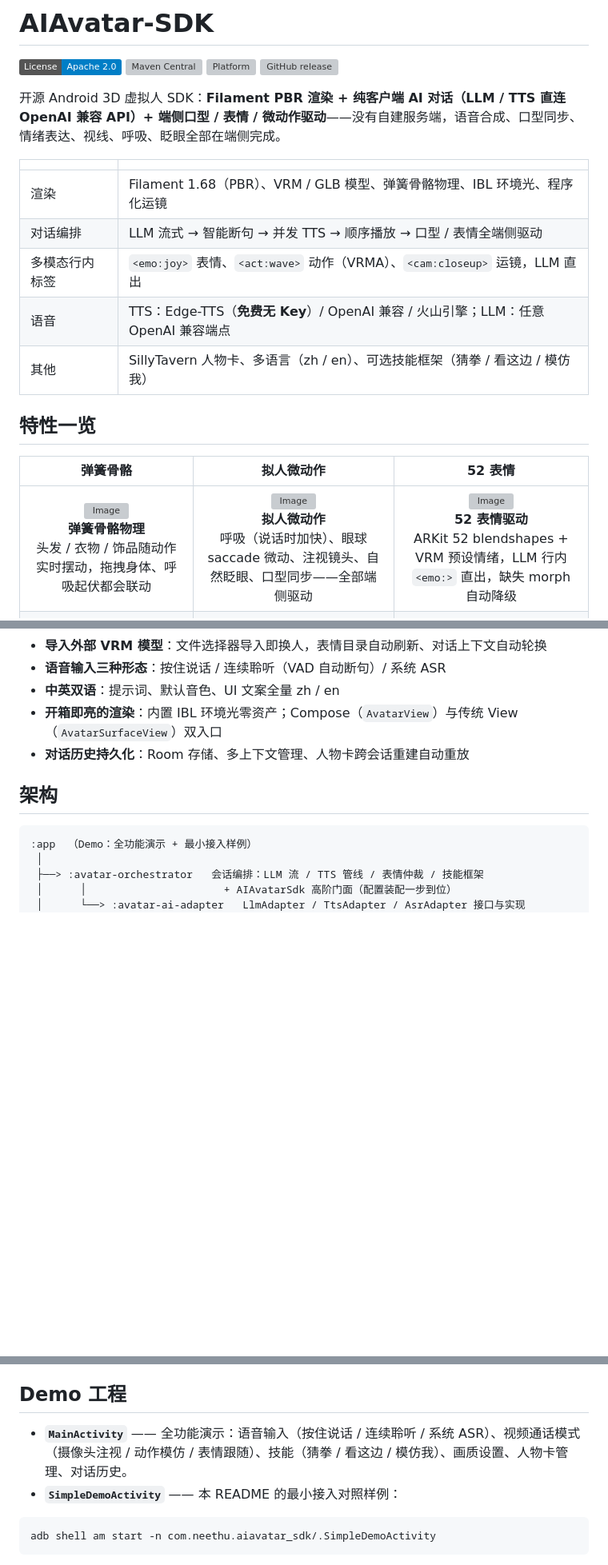
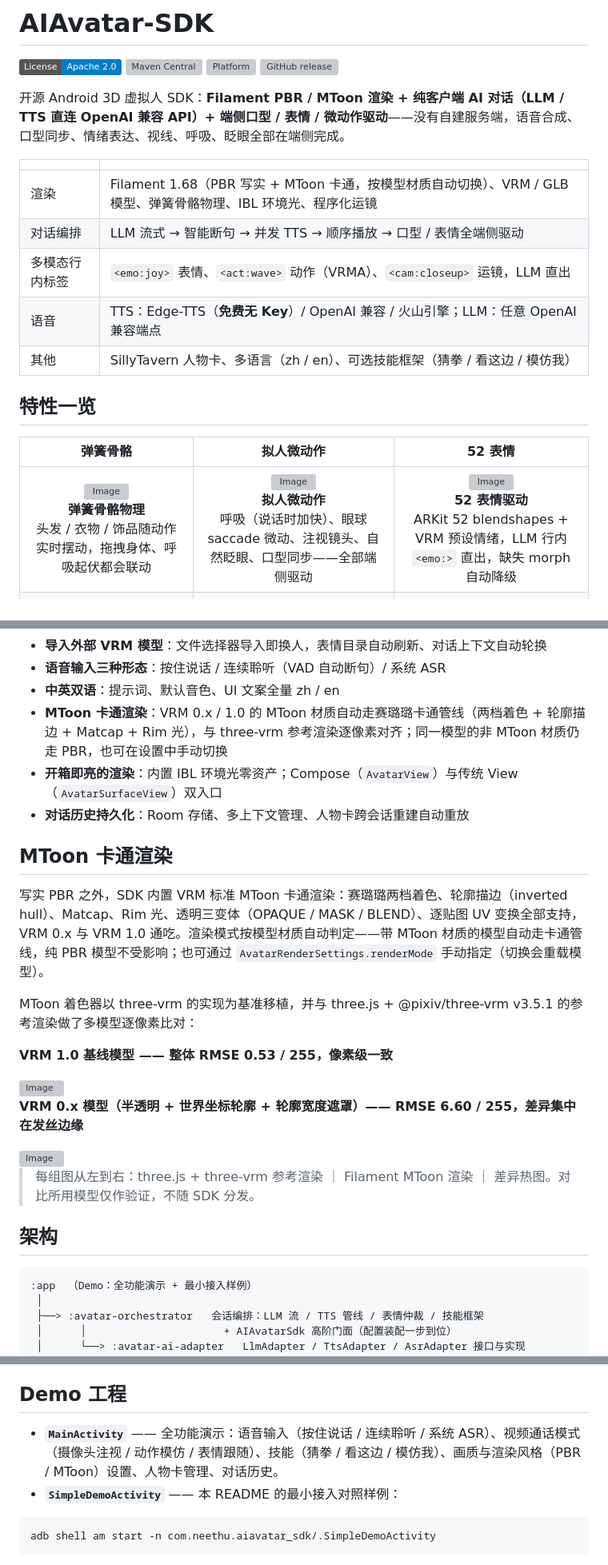
Before and after one commit to hufeiya/AIAvatar-SDK, a Markdown page: README.md, 3 parts joined by grey strips. Shown at 80% size. GitHub-like rendering; badges without logos; blank space fills up the shorter version; grey boxes are pictures that could not be loaded.

````diff
--- a/README.md
+++ b/README.md
@@ -10,11 +10,11 @@
 [![Platform](https://img.shields.io/badge/Platform-Android%2010%2B%20%2F%20API%2029%2B-green.svg?logo=android)](https://developer.android.com)
 [![GitHub release](https://img.shields.io/github/v/release/hufeiya/AIAvatar-SDK?logo=github)](https://github.com/hufeiya/AIAvatar-SDK/releases)
 
-开源 Android 3D 虚拟人 SDK：**Filament PBR 渲染 + 纯客户端 AI 对话（LLM / TTS 直连 OpenAI 兼容 API）+ 端侧口型 / 表情 / 微动作驱动**——没有自建服务端，语音合成、口型同步、情绪表达、视线、呼吸、眨眼全部在端侧完成。
+开源 Android 3D 虚拟人 SDK：**Filament PBR / MToon 渲染 + 纯客户端 AI 对话（LLM / TTS 直连 OpenAI 兼容 API）+ 端侧口型 / 表情 / 微动作驱动**——没有自建服务端，语音合成、口型同步、情绪表达、视线、呼吸、眨眼全部在端侧完成。
 
 | | |
 |---|---|
-| 渲染 | Filament 1.68（PBR）、VRM / GLB 模型、弹簧骨骼物理、IBL 环境光、程序化运镜 |
+| 渲染 | Filament 1.68（PBR 写实 + MToon 卡通，按模型材质自动切换）、VRM / GLB 模型、弹簧骨骼物理、IBL 环境光、程序化运镜 |
 | 对话编排 | LLM 流式 → 智能断句 → 并发 TTS → 顺序播放 → 口型 / 表情全端侧驱动 |
 | 多模态行内标签 | `<emo:joy>` 表情、`<act:wave>` 动作（VRMA）、`<cam:closeup>` 运镜，LLM 直出 |
 | 语音 | TTS：Edge-TTS（**免费无 Key**）/ OpenAI 兼容 / 火山引擎；LLM：任意 OpenAI 兼容端点 |
@@ -39,8 +39,25 @@
 - **导入外部 VRM 模型**：文件选择器导入即换人，表情目录自动刷新、对话上下文自动轮换
 - **语音输入三种形态**：按住说话 / 连续聆听（VAD 自动断句）/ 系统 ASR
 - **中英双语**：提示词、默认音色、UI 文案全量 zh / en
+- **MToon 卡通渲染**：VRM 0.x / 1.0 的 MToon 材质自动走赛璐璐卡通管线（两档着色 + 轮廓描边 + Matcap + Rim 光），与 three-vrm 参考渲染逐像素对齐；同一模型的非 MToon 材质仍走 PBR，也可在设置中手动切换
 - **开箱即亮的渲染**：内置 IBL 环境光零资产；Compose（`AvatarView`）与传统 View（`AvatarSurfaceView`）双入口
 - **对话历史持久化**：Room 存储、多上下文管理、人物卡跨会话重建自动重放
+
+## MToon 卡通渲染
+
+写实 PBR 之外，SDK 内置 VRM 标准 MToon 卡通渲染：赛璐璐两档着色、轮廓描边（inverted hull）、Matcap、Rim 光、透明三变体（OPAQUE / MASK / BLEND）、逐贴图 UV 变换全部支持，VRM 0.x 与 VRM 1.0 通吃。渲染模式按模型材质自动判定——带 MToon 材质的模型自动走卡通管线，纯 PBR 模型不受影响；也可通过 `AvatarRenderSettings.renderMode` 手动指定（切换会重载模型）。
+
+MToon 着色器以 three-vrm 的实现为基准移植，并与 three.js + @pixiv/three-vrm v3.5.1 的参考渲染做了多模型逐像素比对：
+
+**VRM 1.0 基线模型 —— 整体 RMSE 0.53 / 255，像素级一致**
+
+<img width="3080" height="1024" alt="Image" src="https://github.com/user-attachments/assets/fe6e0deb-1cc3-4c2c-ace7-5bf008abf034" />
+
+**VRM 0.x 模型（半透明 + 世界坐标轮廓 + 轮廓宽度遮罩）—— RMSE 6.60 / 255，差异集中在发丝边缘**
+
+<img width="3080" height="1024" alt="Image" src="https://github.com/user-attachments/assets/37d55f7d-d3d0-47f0-b8db-44c04eabbedc" />
+
+> 每组图从左到右：three.js + three-vrm 参考渲染 ｜ Filament MToon 渲染 ｜ 差异热图。对比所用模型仅作验证，不随 SDK 分发。
 
 ## 架构
 
@@ -229,7 +246,7 @@ session.interrupt()                  // 随时打断（LLM + TTS + 播放三层
 
 ## Demo 工程
 
-- **`MainActivity`** —— 全功能演示：语音输入（按住说话 / 连续聆听 / 系统 ASR）、视频通话模式（摄像头注视 / 动作模仿 / 表情跟随）、技能（猜拳 / 看这边 / 模仿我）、画质设置、人物卡管理、对话历史。
+- **`MainActivity`** —— 全功能演示：语音输入（按住说话 / 连续聆听 / 系统 ASR）、视频通话模式（摄像头注视 / 动作模仿 / 表情跟随）、技能（猜拳 / 看这边 / 模仿我）、画质与渲染风格（PBR / MToon）设置、人物卡管理、对话历史。
 - **`SimpleDemoActivity`** —— 本 README 的最小接入对照样例：
 
 ```bash
````
Also changed, not shown: other parts of README.md (+3 -3 lines), README_EN.md (+23 -6 lines).
